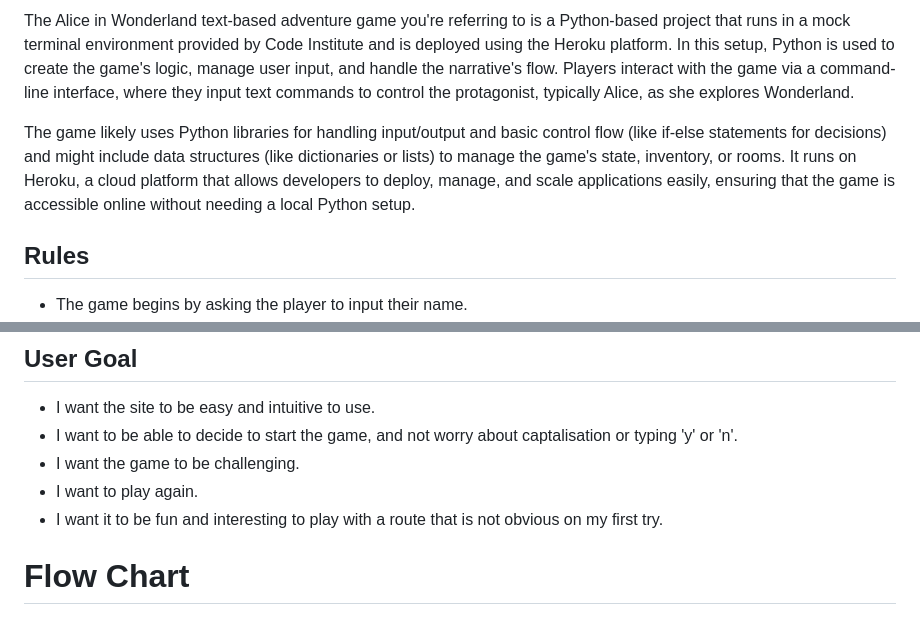
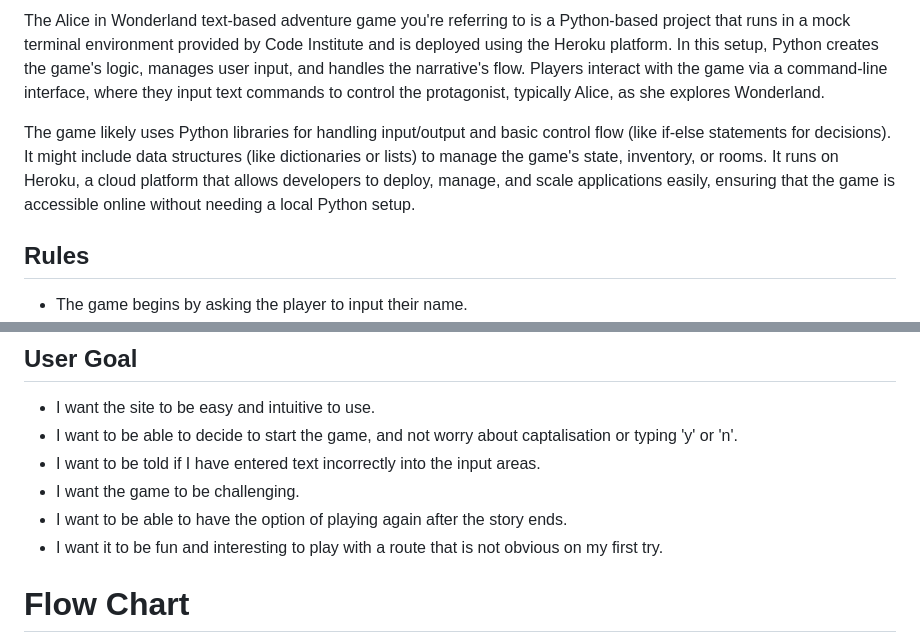
Before and after one commit to Angela-Sin/Alice-in-Wonderland-PP3, a Markdown page: README.md, 2 parts joined by grey strips. Rendered like a GitHub page.

```diff
--- a/README.md
+++ b/README.md
@@ -8,7 +8,7 @@ The Alice in Wonderland text-based adventure game is an interactive fiction game
 
-The Alice in Wonderland text-based adventure game you're referring to is a Python-based project that runs in a mock terminal environment provided by Code Institute and is deployed using the Heroku platform. In this setup, Python is used to create the game's logic, manage user input, and handle the narrative's flow. Players interact with the game via a command-line interface, where they input text commands to control the protagonist, typically Alice, as she explores Wonderland.
+The Alice in Wonderland text-based adventure game you're referring to is a Python-based project that runs in a mock terminal environment provided by Code Institute and is deployed using the Heroku platform. In this setup, Python creates the game's logic, manages user input, and handles the narrative's flow. Players interact with the game via a command-line interface, where they input text commands to control the protagonist, typically Alice, as she explores Wonderland.
 
-The game likely uses Python libraries for handling input/output and basic control flow (like if-else statements for decisions) and might include data structures (like dictionaries or lists) to manage the game's state, inventory, or rooms. It runs on Heroku, a cloud platform that allows developers to deploy, manage, and scale applications easily, ensuring that the game is accessible online without needing a local Python setup.
+The game likely uses Python libraries for handling input/output and basic control flow (like if-else statements for decisions). It might include data structures (like dictionaries or lists) to manage the game's state, inventory, or rooms. It runs on Heroku, a cloud platform that allows developers to deploy, manage, and scale applications easily, ensuring that the game is accessible online without needing a local Python setup.
 
 ## Rules
 
@@ -29,8 +29,9 @@ The game likely uses Python libraries for handling input/output and basic contro
 
 - I want the site to be easy and intuitive to use.
 - I want to be able to decide to start the game, and not worry about captalisation or typing 'y' or 'n'.
+- I want to be told if I have entered text incorrectly into the input areas.
 - I want the game to be challenging.
-- I want to play again.
+- I want to be able to have the option of playing again after the story ends.
 - I want it to be fun and interesting to play with a route that is not obvious on my first try.
 
 
```
Also changed, not shown: other parts of README.md (+32 -1 lines).
